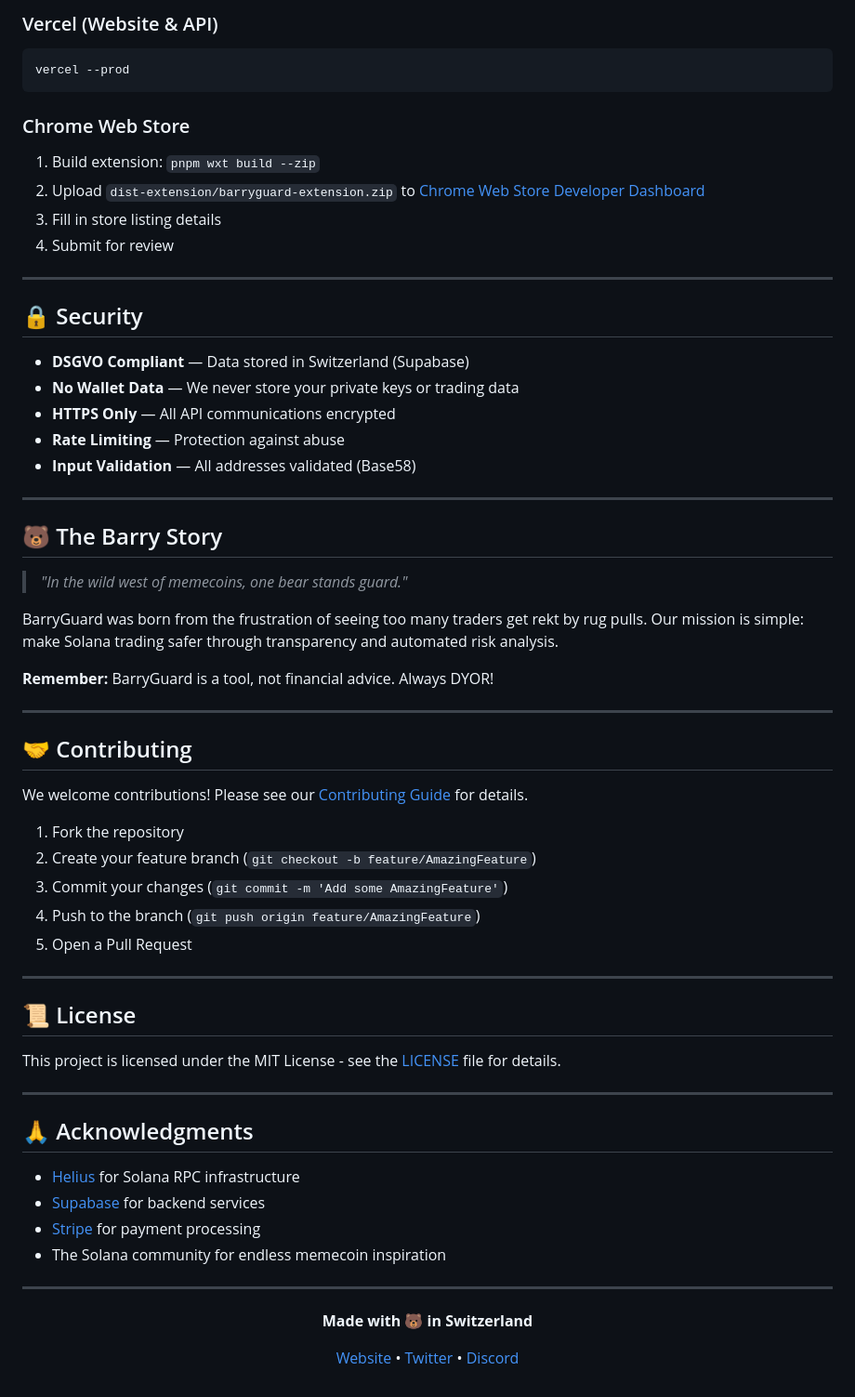
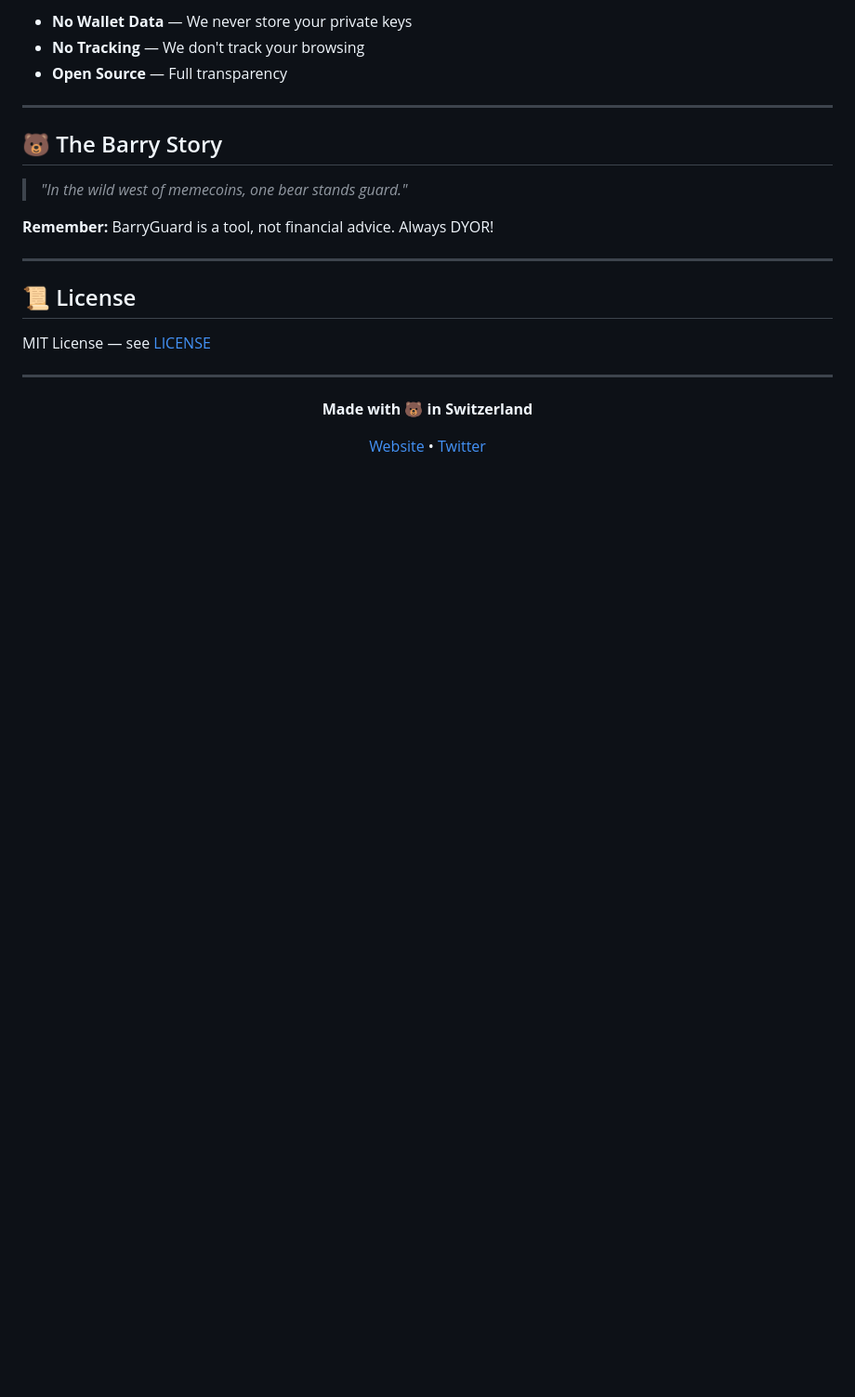
Before and after one commit to ZivCore/BarryGuard-Extension, a Markdown page: README.md, the part around one of its changes. Shown at 93% size. GitHub-like rendering; blank space fills up the shorter version.

````diff
--- a/README.md
+++ b/README.md
@@ -176,26 +129,7 @@ BarryGuard-Extension/
 
-### Vercel (Website & API)
-
-```bash
-vercel --prod
-```
-
-### Chrome Web Store
-
-1. Build extension: `pnpm wxt build --zip`
-2. Upload `dist-extension/barryguard-extension.zip` to [Chrome Web Store Developer Dashboard](https://chrome.google.com/webstore/devconsole)
-3. Fill in store listing details
-4. Submit for review
-
----
-
-## 🔒 Security
-
-- **DSGVO Compliant** — Data stored in Switzerland (Supabase)
-- **No Wallet Data** — We never store your private keys or trading data
-- **HTTPS Only** — All API communications encrypted
-- **Rate Limiting** — Protection against abuse
-- **Input Validation** — All addresses validated (Base58)
+- **No Wallet Data** — We never store your private keys
+- **No Tracking** — We don't track your browsing
+- **Open Source** — Full transparency
 
 ---
 
@@ -203,36 +137,13 @@ vercel --prod
 
 > *"In the wild west of memecoins, one bear stands guard."*
 
-BarryGuard was born from the frustration of seeing too many traders get rekt by rug pulls. Our mission is simple: make Solana trading safer through transparency and automated risk analysis.
-
 **Remember:** BarryGuard is a tool, not financial advice. Always DYOR!
-
----
-
-## 🤝 Contributing
-
-We welcome contributions! Please see our [Contributing Guide](CONTRIBUTING.md) for details.
-
-1. Fork the repository
-2. Create your feature branch (`git checkout -b feature/AmazingFeature`)
-3. Commit your changes (`git commit -m 'Add some AmazingFeature'`)
-4. Push to the branch (`git push origin feature/AmazingFeature`)
-5. Open a Pull Request
 
 ---
 
 ## 📜 License
 
-This project is licensed under the MIT License - see the [LICENSE](LICENSE) file for details.
-
----
-
-## 🙏 Acknowledgments
-
-- [Helius](https://helius.xyz) for Solana RPC infrastructure
-- [Supabase](https://supabase.com) for backend services
-- [Stripe](https://stripe.com) for payment processing
-- The Solana community for endless memecoin inspiration
+MIT License — see [LICENSE](LICENSE)
 
 ---
 
@@ -240,6 +151,6 @@ This project is licensed under the MIT License - see the [LICENSE](LICENSE) file
 
   **Made with 🐻 in Switzerland**
 
-  [Website](https://barryguard.com) • [Twitter](https://twitter.com/barryguard) • [Discord](https://discord.gg/barryguard)
+  [Website](https://barryguard.com) • [Twitter](https://twitter.com/barryguard)
 
 </div>
````
Also changed, not shown: other parts of README.md (+46 -93 lines).
